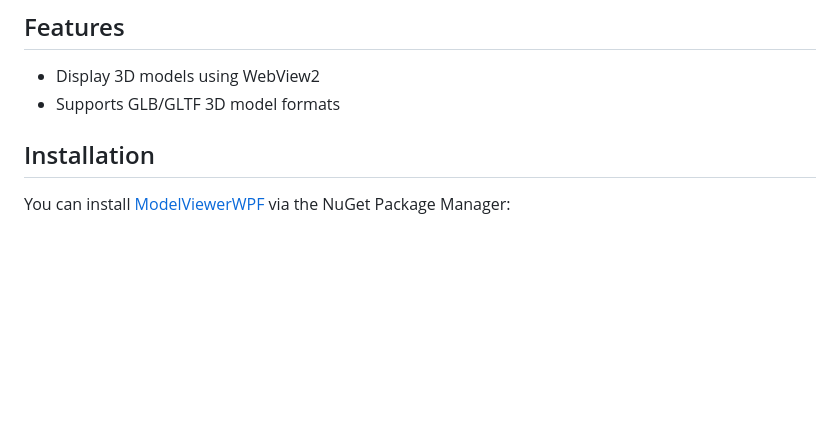
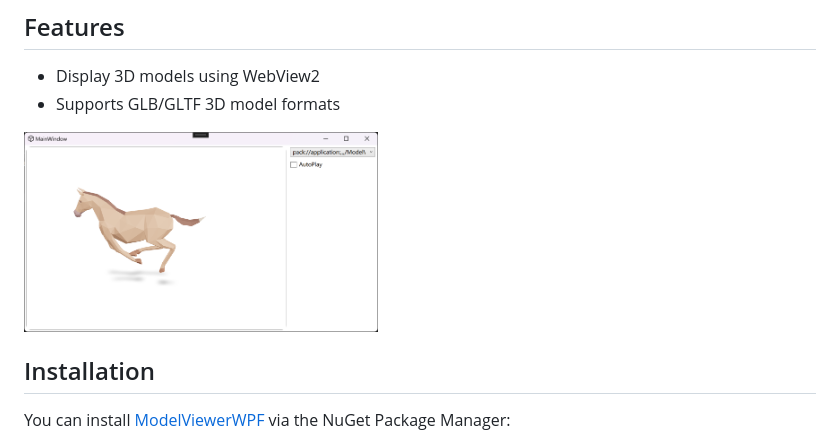
Before and after one commit to weianweigan/ModelViewerWPF, a Markdown page: README.md, the part around the change. Drawn GitHub-style; pictures changed too: wpf.png (added); blank space fills up the shorter version.

```diff
--- a/README.md
+++ b/README.md
@@ -7,6 +7,8 @@ This control is based on the [model-viewer](https://modelviewer.dev/) and suppor
 
 - Display 3D models using WebView2
 - Supports GLB/GLTF 3D model formats
+
+<img src="wpf.png" alt="window" height="200">
 
 ## Installation
 
```
